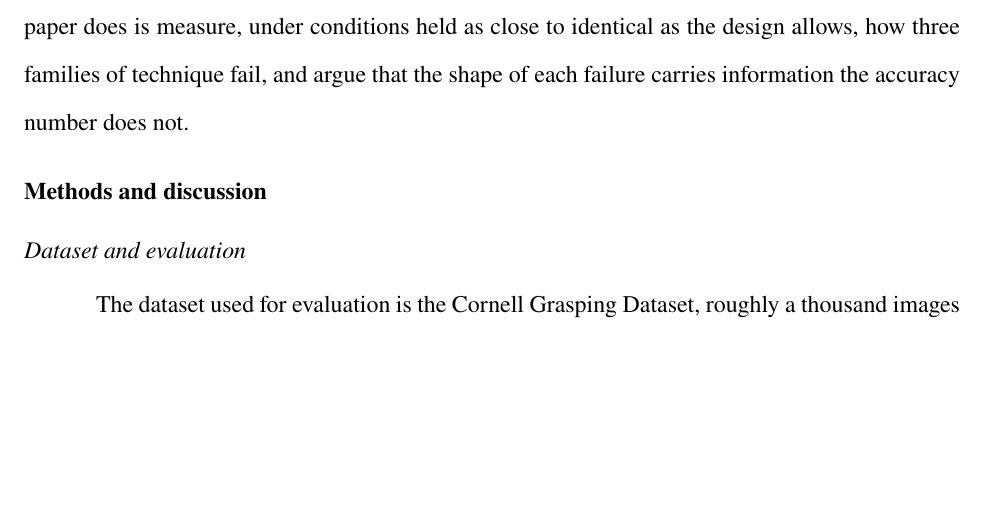
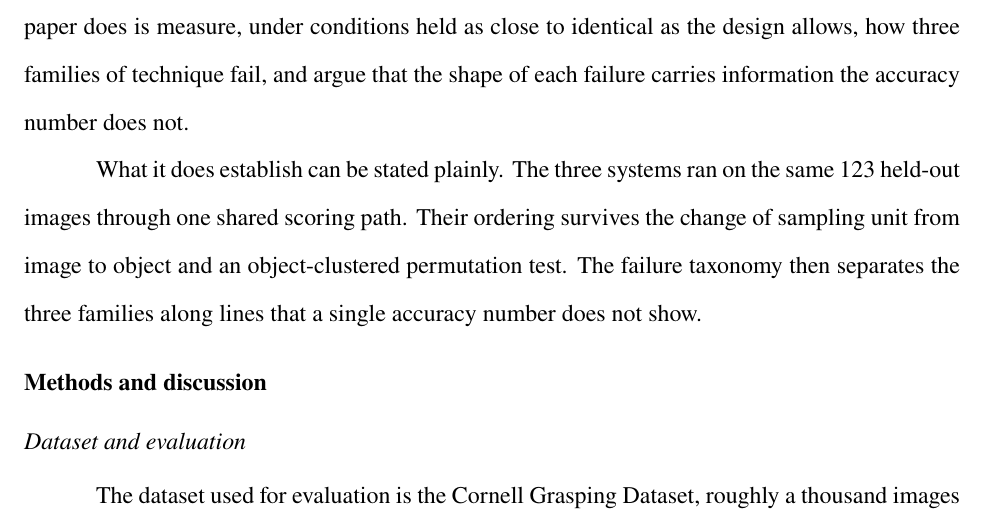
Before and after one commit to anishtalla27/Vision-Based-Grasping, a LaTeX document (paper.tex): part of page 4 of 21, cut so that both start at the same text, the shorter picture padded with empty space. Compiled offline with pdfLaTeX.

Commit message:
Enhance discussion on failure taxonomy and object-clustered permutation test in methods section

```diff
--- a/paper.tex
+++ b/paper.tex
@@ -206,6 +206,13 @@ accuracies this work is not competing with. What this paper does is
 measure, under conditions held as close to identical as the design
 allows, how three families of technique fail, and argue that the shape
 of each failure carries information the accuracy number does not.
+
+What it does establish can be stated plainly. The three systems ran on
+the same 123 held-out images through one shared scoring path. Their
+ordering survives the change of sampling unit from image to object and
+an object-clustered permutation test. The failure taxonomy then
+separates the three families along lines that a single accuracy number
+does not show.
 
 % ===============================================================
 \section*{Methods and discussion}
```
Also changed, not shown: paper.pdf.
